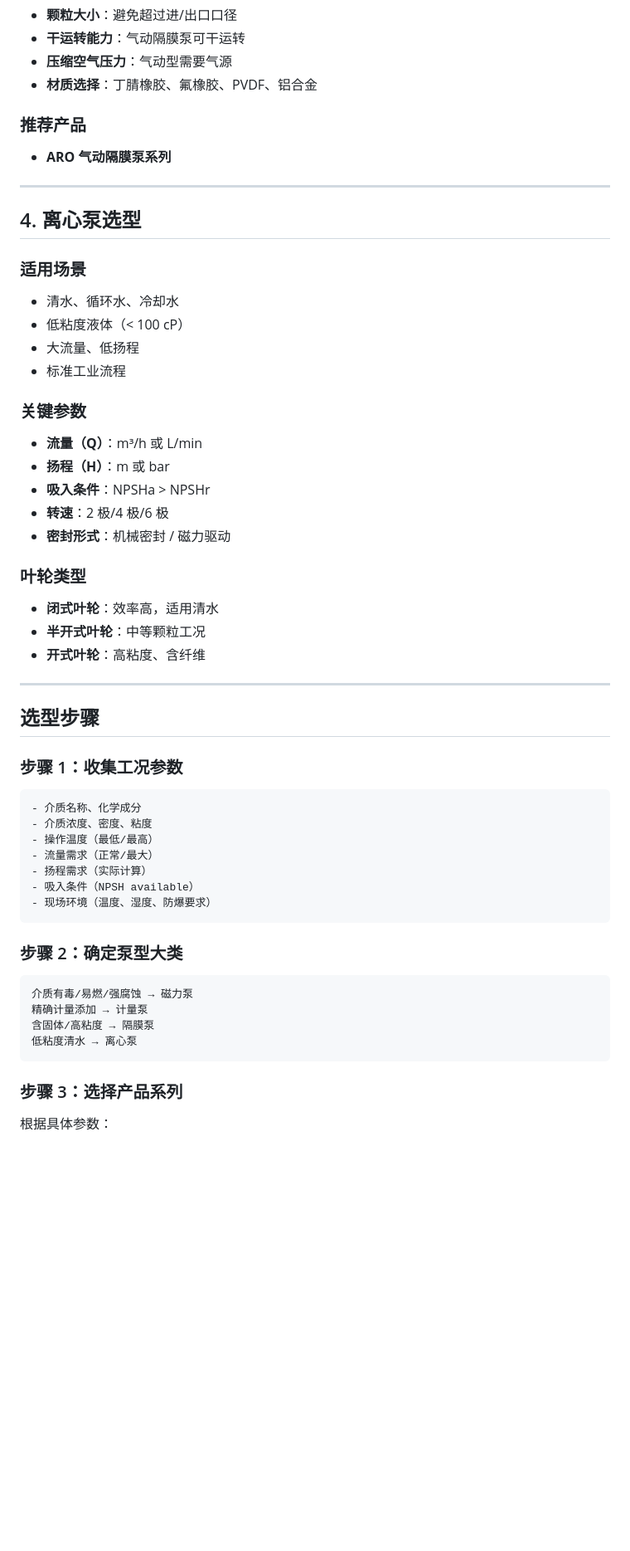
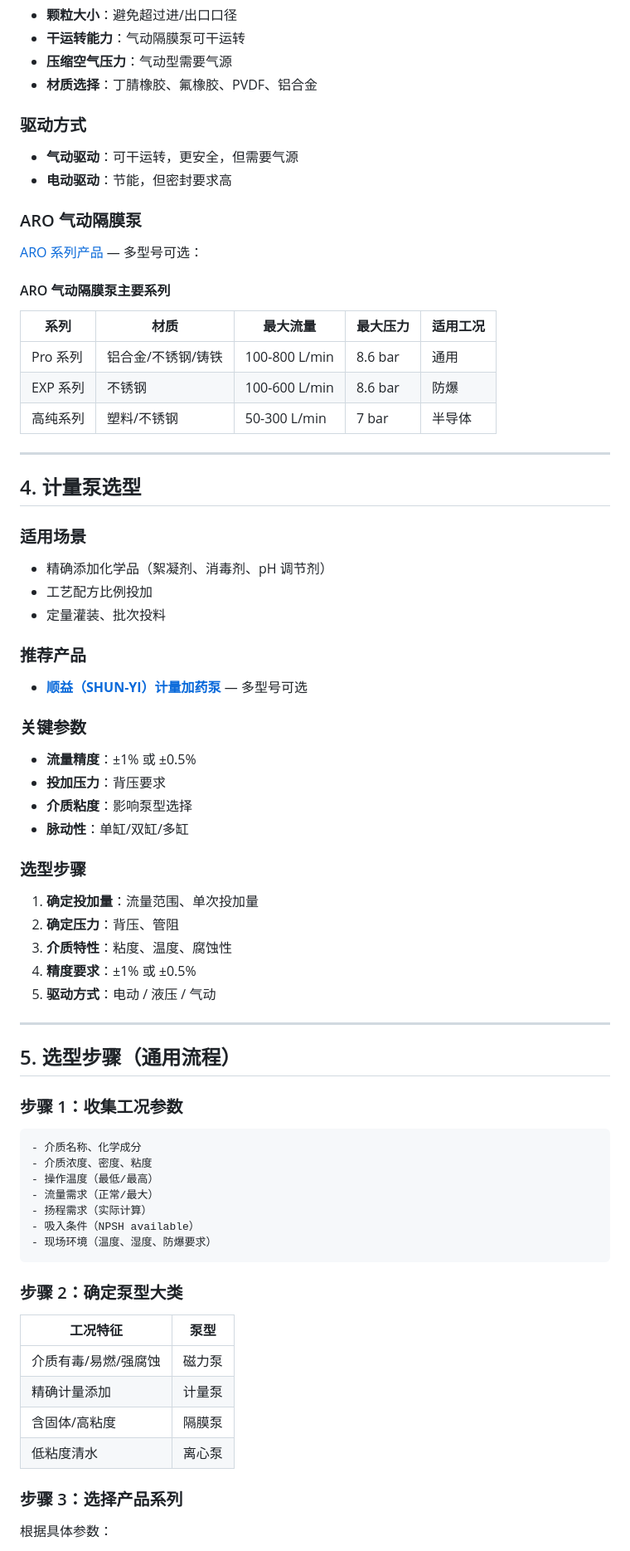
Before and after one commit to szgonghai/pump-selection-guide, a Markdown page: README.md, the part around one of its changes. Shown at 83% size. Rendered like a GitHub page; blank space fills up the shorter version.

````diff
--- a/README.md
+++ b/README.md
@@ -92,38 +137,55 @@
 - **压缩空气压力**：气动型需要气源
 - **材质选择**：丁腈橡胶、氟橡胶、PVDF、铝合金
 
-### 推荐产品
+### 驱动方式
 
-- **ARO 气动隔膜泵系列**
+- **气动驱动**：可干运转，更安全，但需要气源
+- **电动驱动**：节能，但密封要求高
+
+### ARO 气动隔膜泵
+
+[ARO 系列产品](https://www.szkhai.com.cn/ARO) — 多型号可选：
+
+#### ARO 气动隔膜泵主要系列
+
+| 系列 | 材质 | 最大流量 | 最大压力 | 适用工况 |
+|------|------|---------|---------|---------|
+| Pro 系列 | 铝合金/不锈钢/铸铁 | 100-800 L/min | 8.6 bar | 通用 |
+| EXP 系列 | 不锈钢 | 100-600 L/min | 8.6 bar | 防爆 |
+| 高纯系列 | 塑料/不锈钢 | 50-300 L/min | 7 bar | 半导体 |
 
 ---
 
-## 4. 离心泵选型
+## 4. 计量泵选型
 
 ### 适用场景
 
-- 清水、循环水、冷却水
-- 低粘度液体（< 100 cP）
-- 大流量、低扬程
-- 标准工业流程
+- 精确添加化学品（絮凝剂、消毒剂、pH 调节剂）
+- 工艺配方比例投加
+- 定量灌装、批次投料
+
+### 推荐产品
+
+- [**顺益（SHUN-YI）计量加药泵**](https://www.szkhai.com.cn/顺益-SHUN-YI/) — 多型号可选
 
 ### 关键参数
 
-- **流量（Q）**：m³/h 或 L/min
-- **扬程（H）**：m 或 bar
-- **吸入条件**：NPSHa > NPSHr
-- **转速**：2 极/4 极/6 极
-- **密封形式**：机械密封 / 磁力驱动
+- **流量精度**：±1% 或 ±0.5%
+- **投加压力**：背压要求
+- **介质粘度**：影响泵型选择
+- **脉动性**：单缸/双缸/多缸
 
-### 叶轮类型
+### 选型步骤
 
-- **闭式叶轮**：效率高，适用清水
-- **半开式叶轮**：中等颗粒工况
-- **开式叶轮**：高粘度、含纤维
+1. **确定投加量**：流量范围、单次投加量
+2. **确定压力**：背压、管阻
+3. **介质特性**：粘度、温度、腐蚀性
+4. **精度要求**：±1% 或 ±0.5%
+5. **驱动方式**：电动 / 液压 / 气动
 
 ---
 
-## 选型步骤
+## 5. 选型步骤（通用流程）
 
 ### 步骤 1：收集工况参数
 
@@ -139,12 +201,12 @@
 
 ### 步骤 2：确定泵型大类
 
-```
-介质有毒/易燃/强腐蚀 → 磁力泵
-精确计量添加 → 计量泵
-含固体/高粘度 → 隔膜泵
-低粘度清水 → 离心泵
-```
+| 工况特征 | 泵型 |
+|---------|------|
+| 介质有毒/易燃/强腐蚀 | 磁力泵 |
+| 精确计量添加 | 计量泵 |
+| 含固体/高粘度 | 隔膜泵 |
+| 低粘度清水 | 离心泵 |
 
 ### 步骤 3：选择产品系列
 
````
Also changed, not shown: other parts of README.md (+164 -37 lines).
